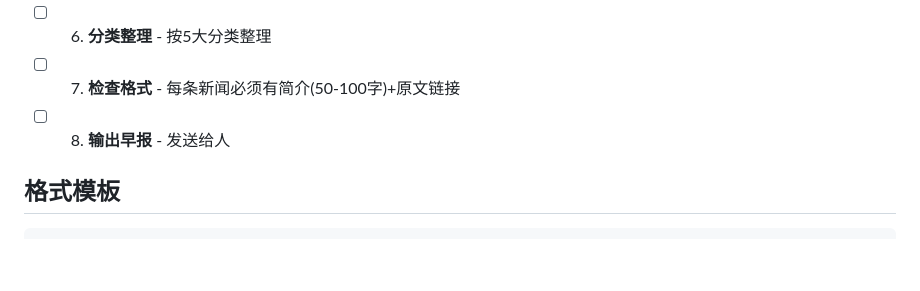
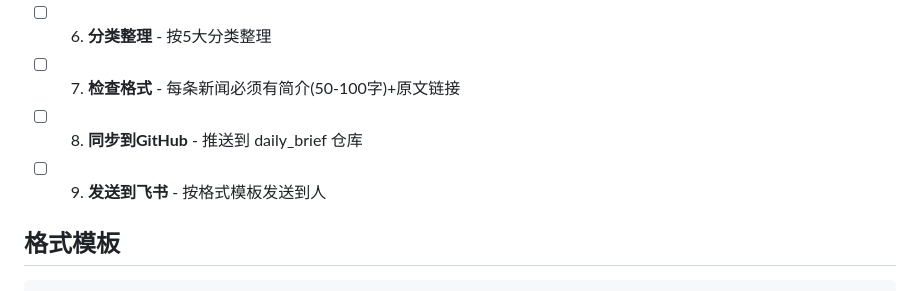
Before and after one commit to howardrock88/inspiration-tracker, a Markdown page: daily-brief-format.md, the part around the change. Rendered like a GitHub page; blank space fills up the shorter version.

Commit message:
Add GitHub sync and Feishu send steps

```diff
--- a/daily-brief-format.md
+++ b/daily-brief-format.md
@@ -15,7 +15,8 @@
 - [ ] 5.2 **手动检查每条新闻的发布日期，排除任何超过24小时的新闻**
 - [ ] 6. **分类整理** - 按5大分类整理
 - [ ] 7. **检查格式** - 每条新闻必须有简介(50-100字)+原文链接
-- [ ] 8. **输出早报** - 发送给人
+- [ ] 8. **同步到GitHub** - 推送到 daily_brief 仓库
+- [ ] 9. **发送到飞书** - 按格式模板发送到人
 
 ## 格式模板
 
```
